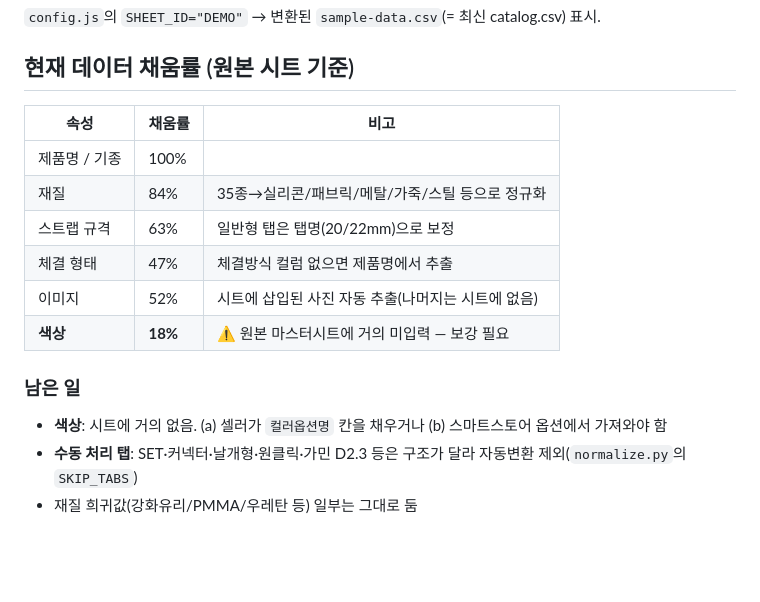
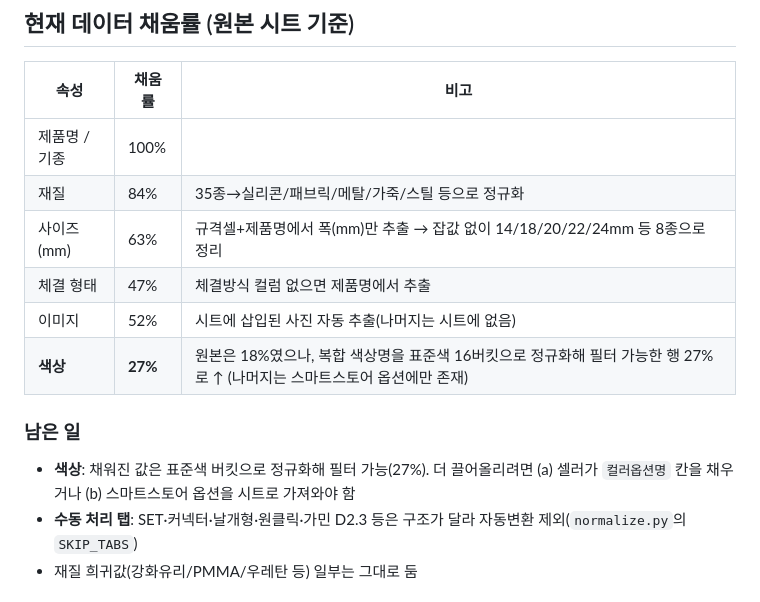
Before and after one commit to heyjyu/spaceshied-catalog, a Markdown page: README.md, the part around one of its changes. Rendered like a GitHub page; blank space fills up the shorter version.

```diff
--- a/README.md
+++ b/README.md
@@ -45,13 +45,13 @@ python3 -m http.server 8000
 |---|---|---|
 | 제품명 / 기종 | 100% | |
 | 재질 | 84% | 35종→실리콘/패브릭/메탈/가죽/스틸 등으로 정규화 |
-| 스트랩 규격 | 63% | 일반형 탭은 탭명(20/22mm)으로 보정 |
+| 사이즈(mm) | 63% | 규격셀+제품명에서 폭(mm)만 추출 → 잡값 없이 14/18/20/22/24mm 등 8종으로 정리 |
 | 체결 형태 | 47% | 체결방식 컬럼 없으면 제품명에서 추출 |
 | 이미지 | 52% | 시트에 삽입된 사진 자동 추출(나머지는 시트에 없음) |
-| **색상** | **18%** | ⚠️ 원본 마스터시트에 거의 미입력 — 보강 필요 |
+| **색상** | **27%** | 원본은 18%였으나, 복합 색상명을 표준색 16버킷으로 정규화해 필터 가능한 행 27%로 ↑ (나머지는 스마트스토어 옵션에만 존재) |
 
 ### 남은 일
-- **색상**: 시트에 거의 없음. (a) 셀러가 `컬러옵션명` 칸을 채우거나 (b) 스마트스토어 옵션에서 가져와야 함
+- **색상**: 채워진 값은 표준색 버킷으로 정규화해 필터 가능(27%). 더 끌어올리려면 (a) 셀러가 `컬러옵션명` 칸을 채우거나 (b) 스마트스토어 옵션을 시트로 가져와야 함
 - **수동 처리 탭**: SET·커넥터·날개형·원클릭·가민 D2.3 등은 구조가 달라 자동변환 제외(`normalize.py`의 `SKIP_TABS`)
 - 재질 희귀값(강화유리/PMMA/우레탄 등) 일부는 그대로 둠
 
```
Also changed, not shown: other parts of README.md (+44 -0 lines).
